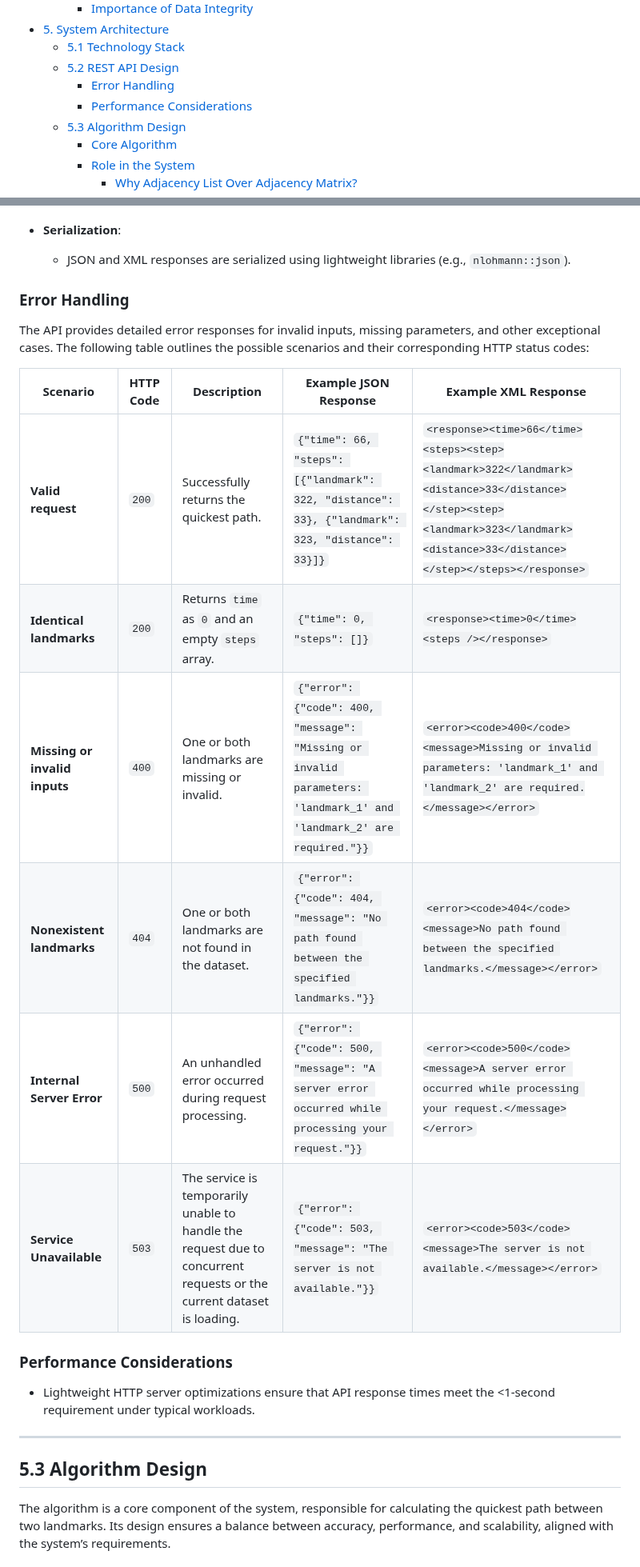
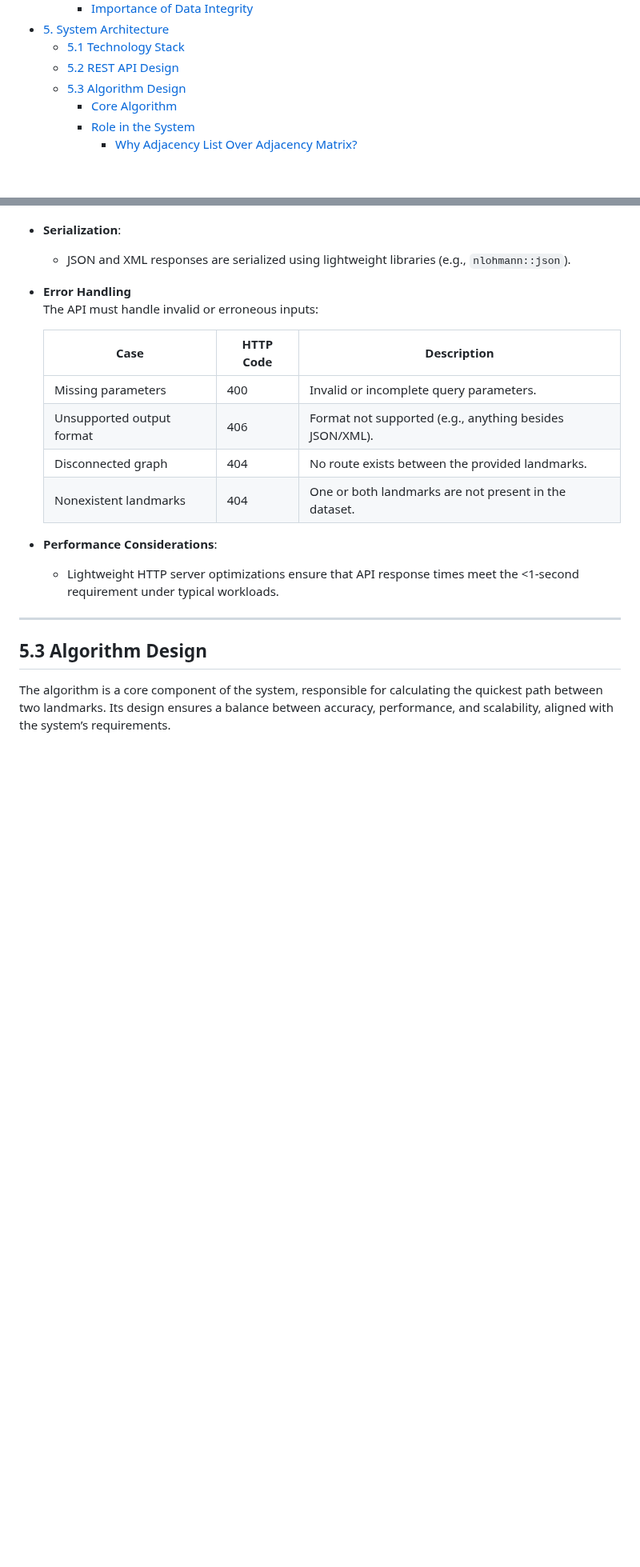
Before and after one commit to algosup/2024-2025-project-3-quickest-path-team-8, a Markdown page: documents/technical_specifications/technical_specifications.md, 2 parts joined by grey strips. Shown at 80% size. Drawn GitHub-style; folded sections open; blank space fills up the shorter version.

```diff
--- a/documents/technical_specifications/technical_specifications.md
+++ b/documents/technical_specifications/technical_specifications.md
@@ -23,8 +23,6 @@
 - [5. System Architecture](#5-system-architecture)
   - [5.1 Technology Stack](#51-technology-stack)
   - [5.2 REST API Design](#52-rest-api-design)
-    - [Error Handling](#error-handling)
-    - [Performance Considerations](#performance-considerations)
   - [5.3 Algorithm Design](#53-algorithm-design)
     - [Core Algorithm](#core-algorithm)
     - [Role in the System](#role-in-the-system)
@@ -307,22 +306,18 @@ The REST API handles requests for the quickest path between landmarks. Design co
 
   - JSON and XML responses are serialized using lightweight libraries (e.g., `nlohmann::json`).
 
-### Error Handling
+- **Error Handling**
+   The API must handle invalid or erroneous inputs:
 
-The API provides detailed error responses for invalid inputs, missing parameters, and other exceptional cases. The following table outlines the possible scenarios and their corresponding HTTP status codes:
+  | Case                      | HTTP Code | Description                                             |
+  | ------------------------- | --------- | ------------------------------------------------------- |
+  | Missing parameters        | 400       | Invalid or incomplete query parameters.                 |
+  | Unsupported output format | 406       | Format not supported (e.g., anything besides JSON/XML). |
+  | Disconnected graph        | 404       | No route exists between the provided landmarks.         |
+  | Nonexistent landmarks     | 404       | One or both landmarks are not present in the dataset.   |
 
-| **Scenario**                  | **HTTP Code** | **Description**                                                                                                       | **Example JSON Response**                                                                                           | **Example XML Response**                                                                                                                                                      |
-| ----------------------------- | ------------- | --------------------------------------------------------------------------------------------------------------------- | ------------------------------------------------------------------------------------------------------------------- | ----------------------------------------------------------------------------------------------------------------------------------------------------------------------------- |
-| **Valid request**             | `200`         | Successfully returns the quickest path.                                                                               | `{"time": 66, "steps": [{"landmark": 322, "distance": 33}, {"landmark": 323, "distance": 33}]}`                     | `<response><time>66</time><steps><step><landmark>322</landmark><distance>33</distance></step><step><landmark>323</landmark><distance>33</distance></step></steps></response>` |
-| **Identical landmarks**       | `200`         | Returns `time` as `0` and an empty `steps` array.                                                                     | `{"time": 0, "steps": []}`                                                                                          | `<response><time>0</time><steps /></response>`                                                                                                                                |
-| **Missing or invalid inputs** | `400`         | One or both landmarks are missing or invalid.                                                                         | `{"error": {"code": 400, "message": "Missing or invalid parameters: 'landmark_1' and 'landmark_2' are required."}}` | `<error><code>400</code><message>Missing or invalid parameters: 'landmark_1' and 'landmark_2' are required.</message></error>`                                                |
-| **Nonexistent landmarks**     | `404`         | One or both landmarks are not found in the dataset.                                                                   | `{"error": {"code": 404, "message": "No path found between the specified landmarks."}}`                             | `<error><code>404</code><message>No path found between the specified landmarks.</message></error>`                                                                            |
-| **Internal Server Error**     | `500`         | An unhandled error occurred during request processing.                                                                | `{"error": {"code": 500, "message": "A server error occurred while processing your request."}}`                     | `<error><code>500</code><message>A server error occurred while processing your request.</message></error>`                                                                    |
-| **Service Unavailable**       | `503`         | The service is temporarily unable to handle the request due to concurrent requests or the current dataset is loading. | `{"error": {"code": 503, "message": "The server is not available."}}`                                               | `<error><code>503</code><message>The server is not available.</message></error>`                                                                                              |
-
-### Performance Considerations
-
-- Lightweight HTTP server optimizations ensure that API response times meet the <1-second requirement under typical workloads.
+- **Performance Considerations**:
+  - Lightweight HTTP server optimizations ensure that API response times meet the <1-second requirement under typical workloads.
 
 ---
 
```
Also changed, not shown: other parts of documents/technical_specifications/technical_specifications.md (+66 -10 lines).
